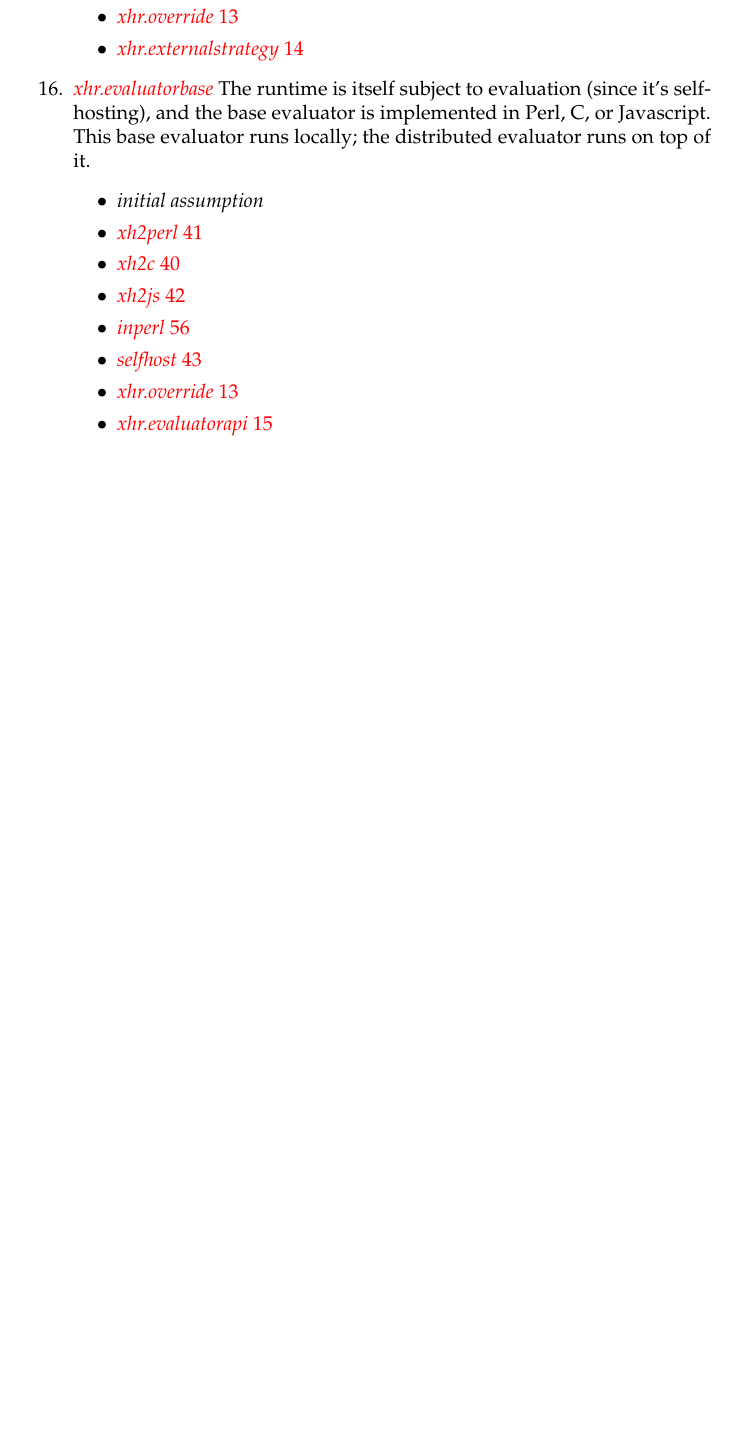
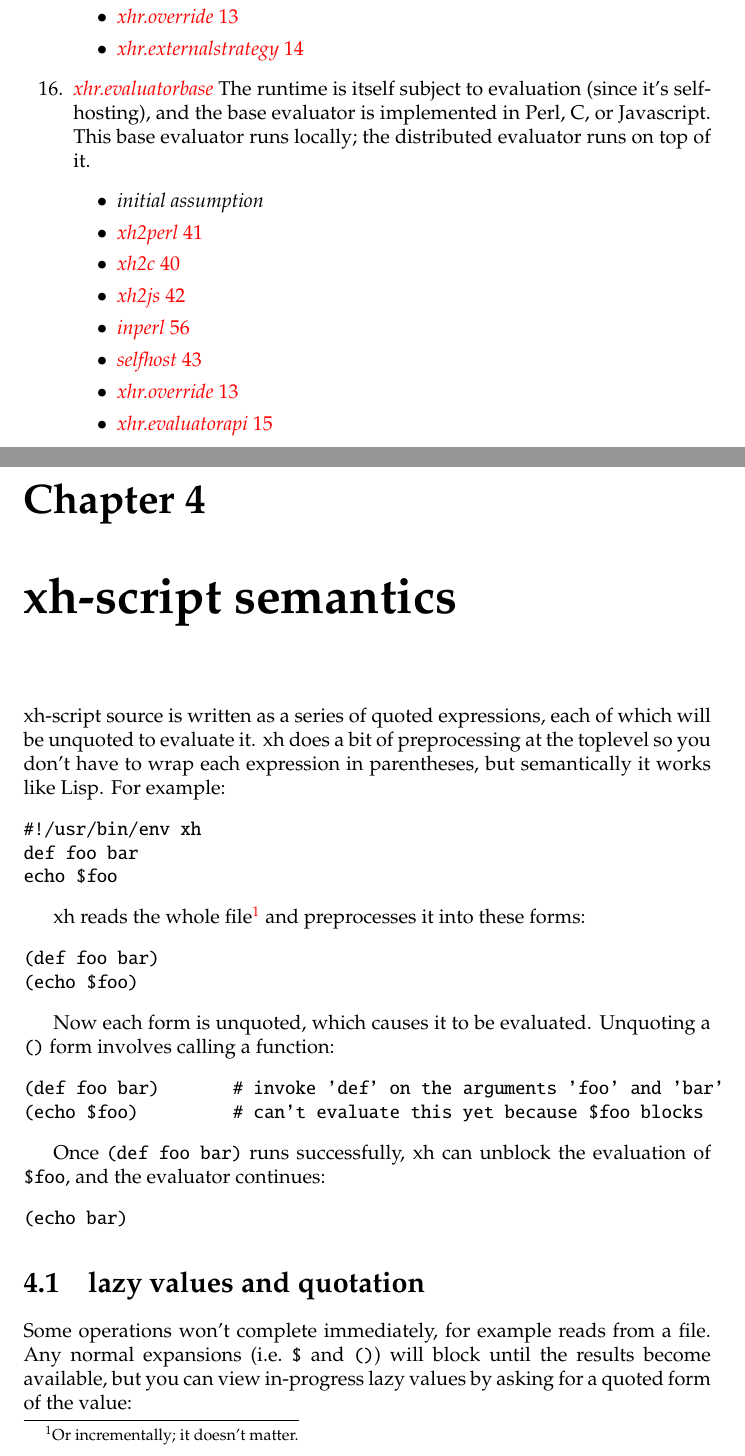
Before and after one commit to spencertipping/xh, a LaTeX thesis (xh.tex): part of page 22 of 25 before the commit and two parts of pages 22 and 23 of 27 after it, the two joined at a grey line, cut so that both start at the same text, the shorter picture padded with empty space. Compiled offline with pdfLaTeX.

Commit message:
Language semantics

```diff
--- a/xh.tex
+++ b/xh.tex
@@ -938,3 +939,43 @@
 \end{itemize}
 \end{enumerate}
 
+\chapter{xh-script semantics}\label{chp:xhs-semantics}
+  xh-script source is written as a series of quoted expressions, each of which
+  will be unquoted to evaluate it. xh does a bit of preprocessing at the
+  toplevel so you don't have to wrap each expression in parentheses, but
+  semantically it works like Lisp. For example:
+
+\begin{verbatim}
+#!/usr/bin/env xh
+def foo bar
+echo $foo
+\end{verbatim}
+
+  xh reads the whole file\footnote{Or incrementally; it doesn't matter.} and
+  preprocesses it into these forms:
+
+\begin{verbatim}
+(def foo bar)
+(echo $foo)
+\end{verbatim}
+
+  Now each form is unquoted, which causes it to be evaluated. Unquoting a
+  \verb|()| form involves calling a function:
+
+\begin{verbatim}
+(def foo bar)       # invoke 'def' on the arguments 'foo' and 'bar'
+(echo $foo)         # can't evaluate this yet because $foo blocks
+\end{verbatim}
+
+  Once \verb|(def foo bar)| runs successfully, xh can unblock the evaluation of
+  \verb|$foo|, and the evaluator continues:
+
+\begin{verbatim}
+(echo bar)
+\end{verbatim}
+
+\section{lazy values and quotation}\label{sec:lazy-values}
+    Some operations won't complete immediately, for example reads from a file.
+    Any normal expansions (i.e.~\verb|$| and \verb|()|) will block until the
+    results become available, but you can view in-progress lazy values by
+    asking for a quoted form of the value:
```
Also changed, not shown: xh.pdf, xh.tex (49 more changed lines), 1 other file.
